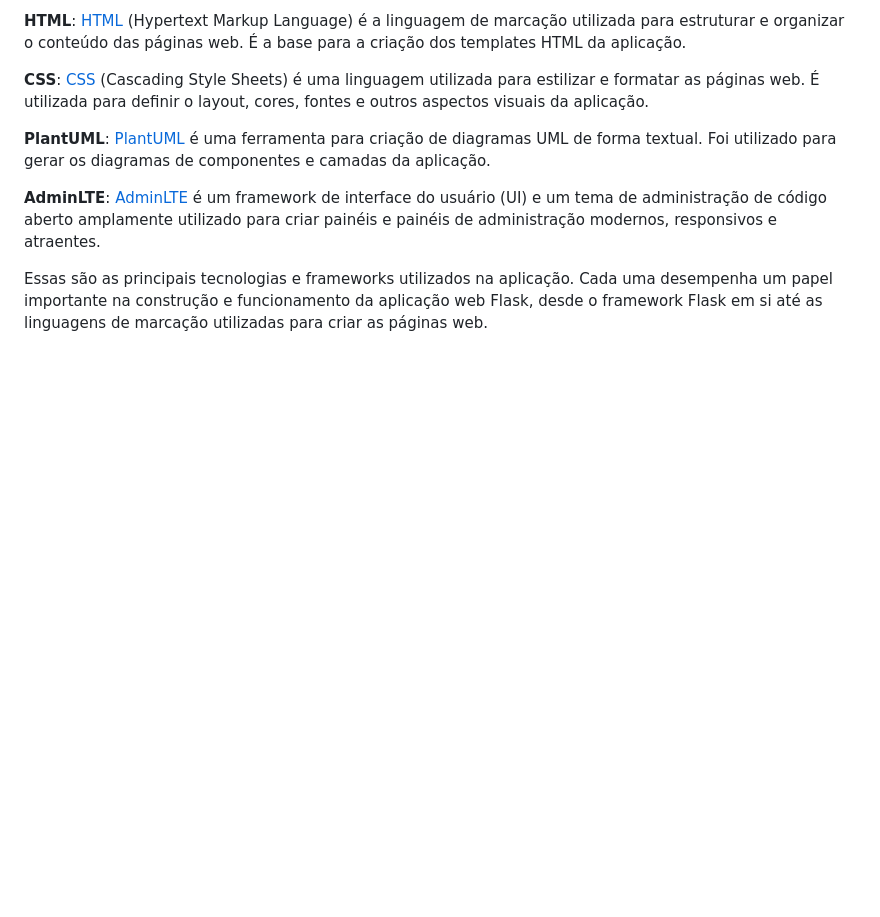
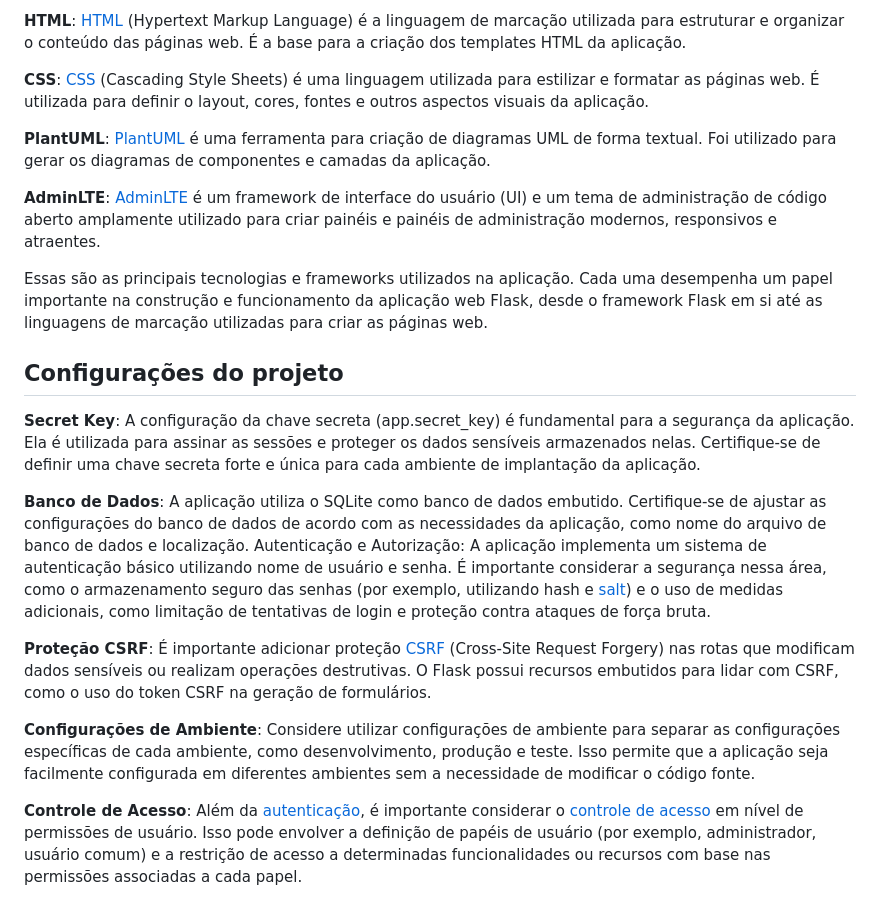
Before and after one commit to my-prototypes/mybf, a Markdown page: README.md, the part around the change. Rendered like a GitHub page; blank space fills up the shorter version.

```diff
--- a/README.md
+++ b/README.md
@@ -184,3 +184,16 @@ Aqui estão as principais tecnologias e frameworks utilizados na aplicação:
 **AdminLTE**: [AdminLTE](https://adminlte.io) é um framework de interface do usuário (UI) e um tema de administração de código aberto amplamente utilizado para criar painéis e painéis de administração modernos, responsivos e atraentes.
 
 Essas são as principais tecnologias e frameworks utilizados na aplicação. Cada uma desempenha um papel importante na construção e funcionamento da aplicação web Flask, desde o framework Flask em si até as linguagens de marcação utilizadas para criar as páginas web.
+
+## Configurações do projeto
+
+**Secret Key**: A configuração da chave secreta (app.secret_key) é fundamental para a segurança da aplicação. Ela é utilizada para assinar as sessões e proteger os dados sensíveis armazenados nelas. Certifique-se de definir uma chave secreta forte e única para cada ambiente de implantação da aplicação.
+
+**Banco de Dados**: A aplicação utiliza o SQLite como banco de dados embutido. Certifique-se de ajustar as configurações do banco de dados de acordo com as necessidades da aplicação, como nome do arquivo de banco de dados e localização.
+Autenticação e Autorização: A aplicação implementa um sistema de autenticação básico utilizando nome de usuário e senha. É importante considerar a segurança nessa área, como o armazenamento seguro das senhas (por exemplo, utilizando hash e [salt](https://en.wikipedia.org/wiki/Salt_(cryptography))) e o uso de medidas adicionais, como limitação de tentativas de login e proteção contra ataques de força bruta.
+
+**Proteção CSRF**: É importante adicionar proteção [CSRF](https://en.wikipedia.org/wiki/Cross-site_request_forgery) (Cross-Site Request Forgery) nas rotas que modificam dados sensíveis ou realizam operações destrutivas. O Flask possui recursos embutidos para lidar com CSRF, como o uso do token CSRF na geração de formulários.
+
+**Configurações de Ambiente**: Considere utilizar configurações de ambiente para separar as configurações específicas de cada ambiente, como desenvolvimento, produção e teste. Isso permite que a aplicação seja facilmente configurada em diferentes ambientes sem a necessidade de modificar o código fonte.
+
+**Controle de Acesso**: Além da [autenticação](https://en.wikipedia.org/wiki/Authentication), é importante considerar o [controle de acesso](https://en.wikipedia.org/wiki/Authorization) em nível de permissões de usuário. Isso pode envolver a definição de papéis de usuário (por exemplo, administrador, usuário comum) e a restrição de acesso a determinadas funcionalidades ou recursos com base nas permissões associadas a cada papel.
```
